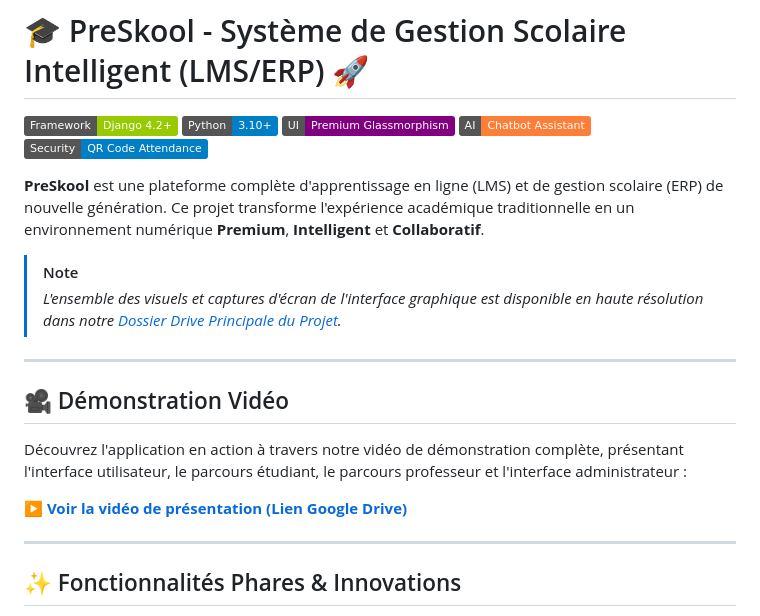
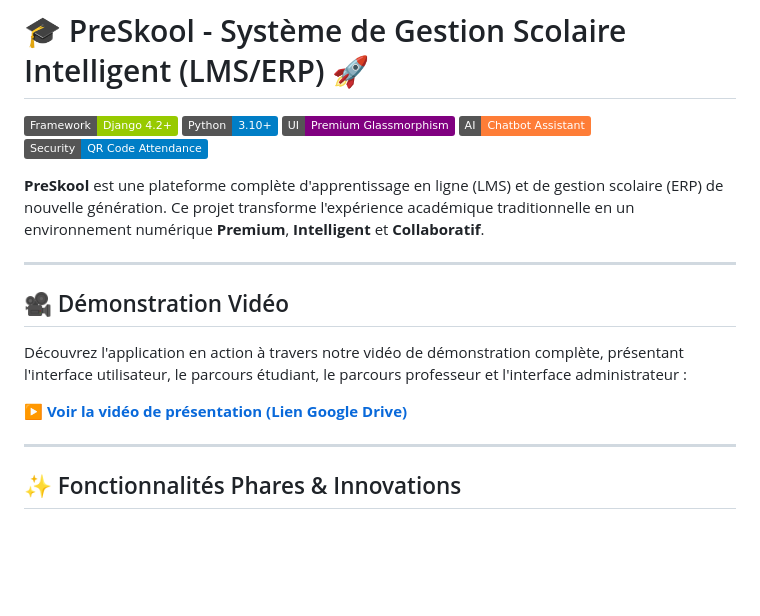
Before and after one commit to Homam-Dany/Application_Web_Systeme_De_Gestion_Scolaire, a Markdown page: README.md, the part around one of its changes. Drawn GitHub-style; badges without logos; blank space fills up the shorter version.

```diff
--- a/README.md
+++ b/README.md
@@ -8,9 +8,6 @@
 
 **PreSkool** est une plateforme complète d'apprentissage en ligne (LMS) et de gestion scolaire (ERP) de nouvelle génération. Ce projet transforme l'expérience académique traditionnelle en un environnement numérique **Premium**, **Intelligent** et **Collaboratif**.
 
-> [!NOTE]
-> *L'ensemble des visuels et captures d'écran de l'interface graphique est disponible en haute résolution dans notre [Dossier Drive Principale du Projet](https://drive.google.com/drive/u/0/folders/1dMC407iPSG4S3uP4X1ZCLTAdBlkRav79).*
-
 ---
 
 ## 🎥 Démonstration Vidéo
```
Also changed, not shown: other parts of README.md (+1 -1 lines).
